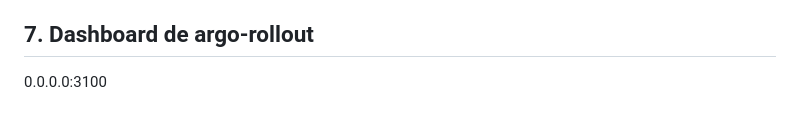
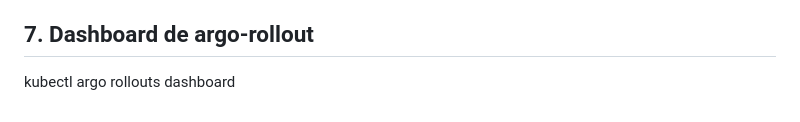
Before and after one commit to fpultera/argo-lab, a Markdown page: README.md, the part around the change. Drawn GitHub-style.

Commit message:
test rollout

```diff
--- a/README.md
+++ b/README.md
@@ -149,4 +149,4 @@ deberias poder ver el cambio en rollout y en argocd, ademas de que si hacer vari
 
 ## 7. Dashboard de argo-rollout
 
-0.0.0.0:3100
+kubectl argo rollouts dashboard
```
